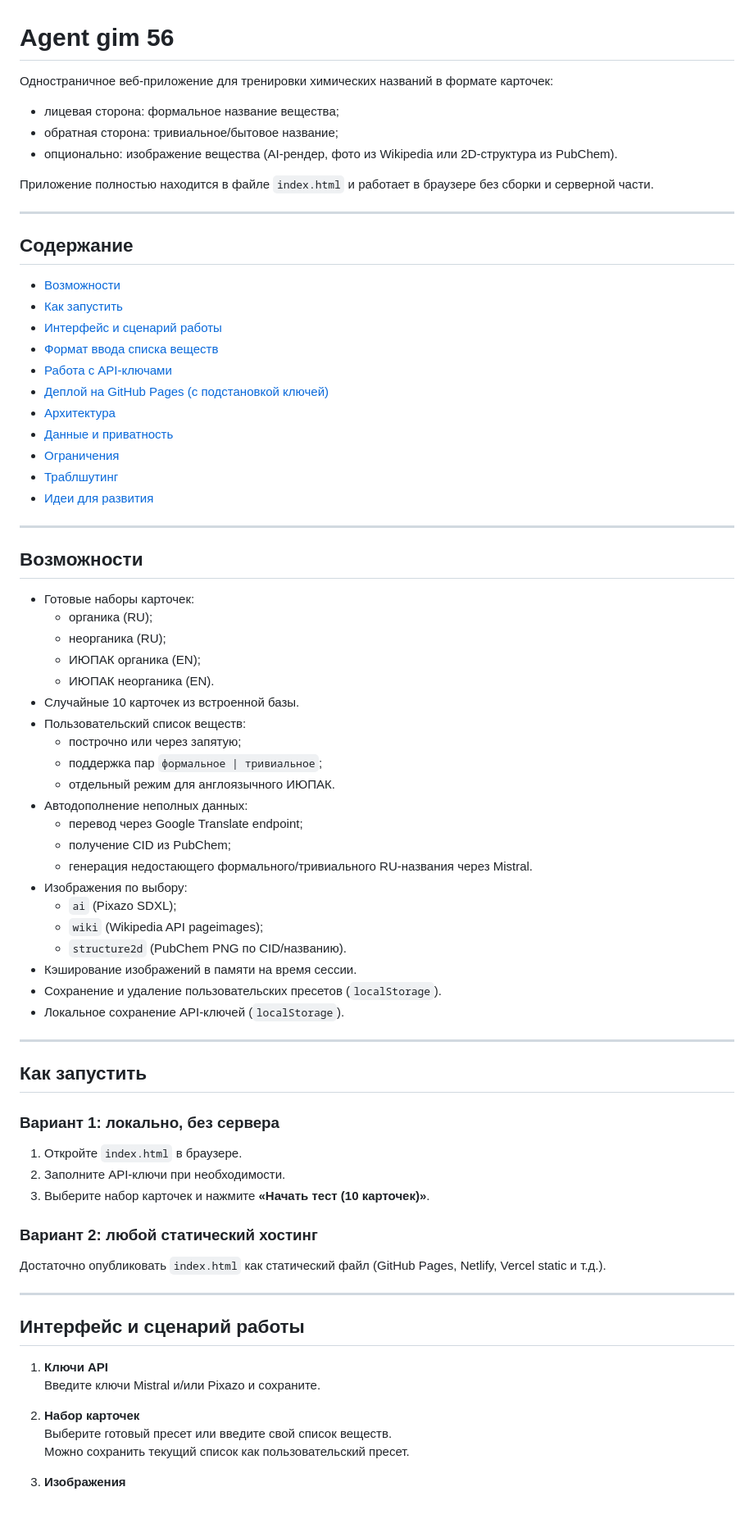
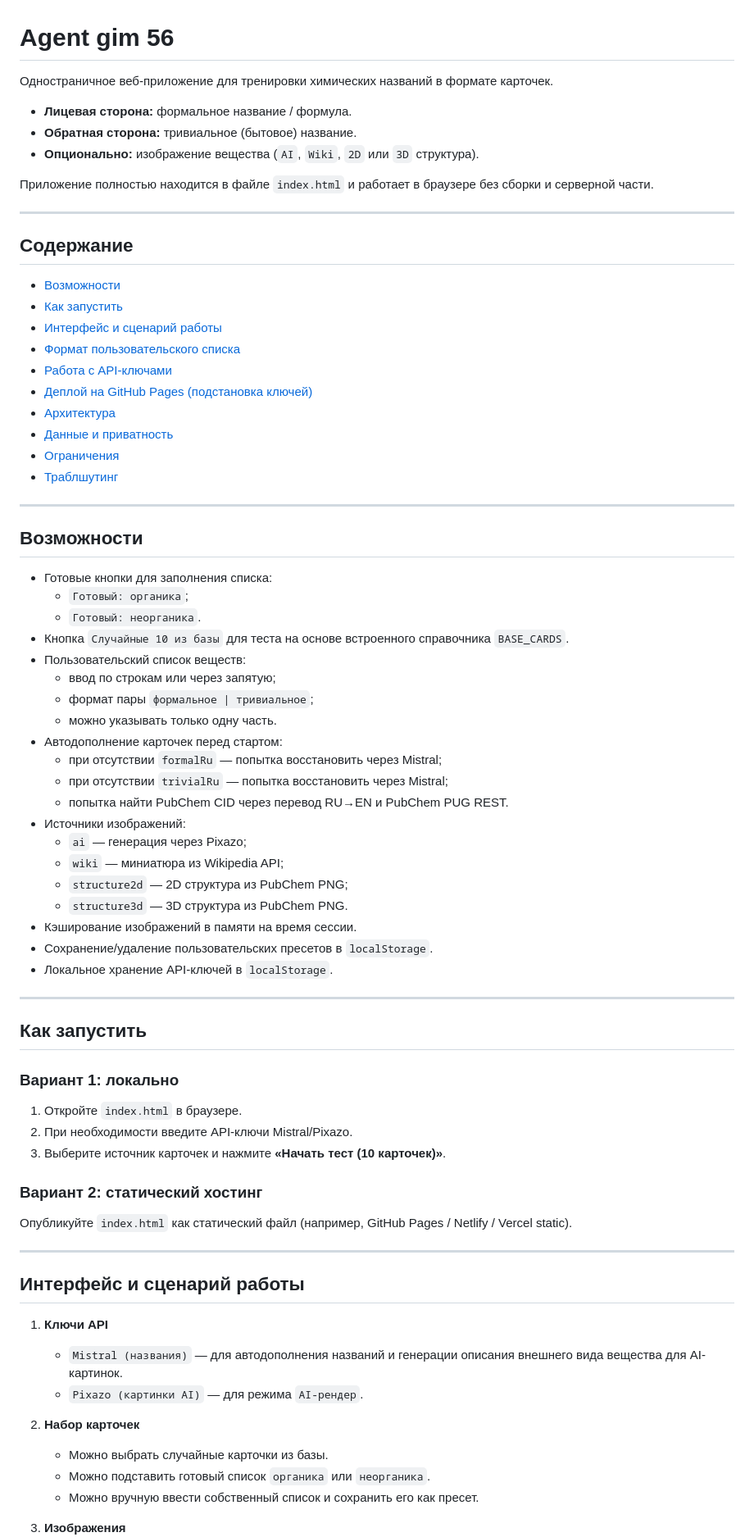
Before and after one commit to igor20gh/agentgim56, a Markdown page: README.md, the part around one of its changes. Shown at 82% size. GitHub-like rendering; blank space fills up the shorter version.

Commit message:
docs: обновить README под новую версию сайта

```diff
--- a/README.md
+++ b/README.md
@@ -1,10 +1,10 @@
 # Agent gim 56
 
-Одностраничное веб-приложение для тренировки химических названий в формате карточек:
+Одностраничное веб-приложение для тренировки химических названий в формате карточек.
 
-- лицевая сторона: формальное название вещества;
-- обратная сторона: тривиальное/бытовое название;
-- опционально: изображение вещества (AI-рендер, фото из Wikipedia или 2D-структура из PubChem).
+- **Лицевая сторона:** формальное название / формула.
+- **Обратная сторона:** тривиальное (бытовое) название.
+- **Опционально:** изображение вещества (`AI`, `Wiki`, `2D` или `3D` структура).
 
 Приложение полностью находится в файле `index.html` и работает в браузере без сборки и серверной части.
 
@@ -15,64 +15,64 @@
 - [Возможности](#возможности)
 - [Как запустить](#как-запустить)
 - [Интерфейс и сценарий работы](#интерфейс-и-сценарий-работы)
-- [Формат ввода списка веществ](#формат-ввода-списка-веществ)
+- [Формат пользовательского списка](#формат-пользовательского-списка)
 - [Работа с API-ключами](#работа-с-api-ключами)
-- [Деплой на GitHub Pages (с подстановкой ключей)](#деплой-на-github-pages-с-подстановкой-ключей)
+- [Деплой на GitHub Pages (подстановка ключей)](#деплой-на-github-pages-подстановка-ключей)
 - [Архитектура](#архитектура)
 - [Данные и приватность](#данные-и-приватность)
 - [Ограничения](#ограничения)
 - [Траблшутинг](#траблшутинг)
-- [Идеи для развития](#идеи-для-развития)
 
 ---
 
 ## Возможности
 
-- Готовые наборы карточек:
-  - органика (RU);
-  - неорганика (RU);
-  - ИЮПАК органика (EN);
-  - ИЮПАК неорганика (EN).
-- Случайные 10 карточек из встроенной базы.
+- Готовые кнопки для заполнения списка:
+  - `Готовый: органика`;
+  - `Готовый: неорганика`.
+- Кнопка `Случайные 10 из базы` для теста на основе встроенного справочника `BASE_CARDS`.
 - Пользовательский список веществ:
-  - построчно или через запятую;
-  - поддержка пар `формальное | тривиальное`;
-  - отдельный режим для англоязычного ИЮПАК.
-- Автодополнение неполных данных:
-  - перевод через Google Translate endpoint;
-  - получение CID из PubChem;
-  - генерация недостающего формального/тривиального RU-названия через Mistral.
-- Изображения по выбору:
-  - `ai` (Pixazo SDXL);
-  - `wiki` (Wikipedia API pageimages);
-  - `structure2d` (PubChem PNG по CID/названию).
+  - ввод по строкам или через запятую;
+  - формат пары `формальное | тривиальное`;
+  - можно указывать только одну часть.
+- Автодополнение карточек перед стартом:
+  - при отсутствии `formalRu` — попытка восстановить через Mistral;
+  - при отсутствии `trivialRu` — попытка восстановить через Mistral;
+  - попытка найти PubChem CID через перевод RU→EN и PubChem PUG REST.
+- Источники изображений:
+  - `ai` — генерация через Pixazo;
+  - `wiki` — миниатюра из Wikipedia API;
+  - `structure2d` — 2D структура из PubChem PNG;
+  - `structure3d` — 3D структура из PubChem PNG.
 - Кэширование изображений в памяти на время сессии.
-- Сохранение и удаление пользовательских пресетов (`localStorage`).
-- Локальное сохранение API-ключей (`localStorage`).
+- Сохранение/удаление пользовательских пресетов в `localStorage`.
+- Локальное хранение API-ключей в `localStorage`.
 
 ---
 
 ## Как запустить
 
-### Вариант 1: локально, без сервера
+### Вариант 1: локально
 
 1. Откройте `index.html` в браузере.
-2. Заполните API-ключи при необходимости.
-3. Выберите набор карточек и нажмите **«Начать тест (10 карточек)»**.
+2. При необходимости введите API-ключи Mistral/Pixazo.
+3. Выберите источник карточек и нажмите **«Начать тест (10 карточек)»**.
 
-### Вариант 2: любой статический хостинг
+### Вариант 2: статический хостинг
 
-Достаточно опубликовать `index.html` как статический файл (GitHub Pages, Netlify, Vercel static и т.д.).
+Опубликуйте `index.html` как статический файл (например, GitHub Pages / Netlify / Vercel static).
 
 ---
 
 ## Интерфейс и сценарий работы
 
 1. **Ключи API**
-   Введите ключи Mistral и/или Pixazo и сохраните.
+   - `Mistral (названия)` — для автодополнения названий и генерации описания внешнего вида вещества для AI-картинок.
+   - `Pixazo (картинки AI)` — для режима `AI-рендер`.
 
 2. **Набор карточек**
-   Выберите готовый пресет или введите свой список веществ.
-   Можно сохранить текущий список как пользовательский пресет.
+   - Можно выбрать случайные карточки из базы.
+   - Можно подставить готовый список `органика` или `неорганика`.
+   - Можно вручную ввести собственный список и сохранить его как пресет.
 
 3. **Изображения**
```
Also changed, not shown: other parts of README.md (+53 -85 lines).
